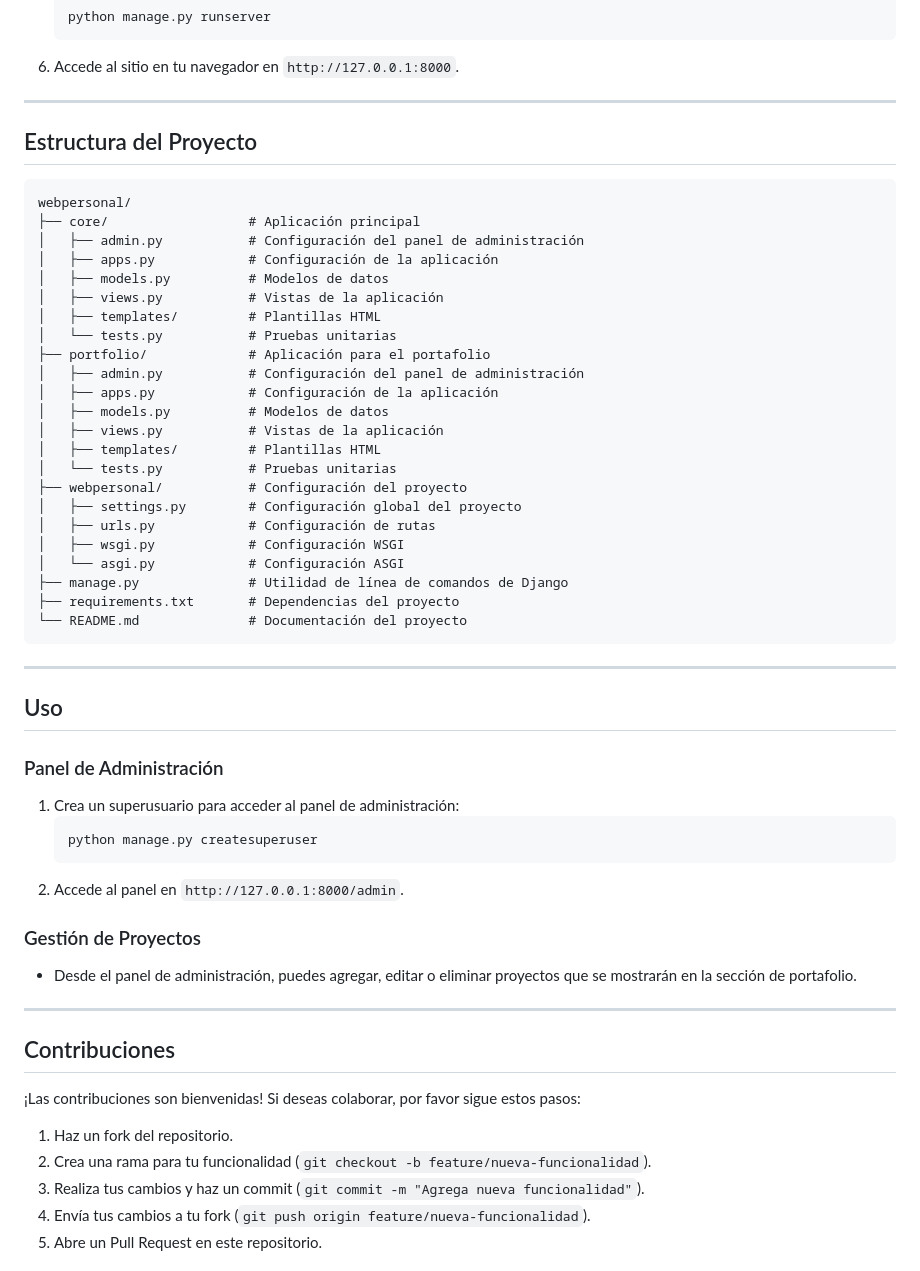
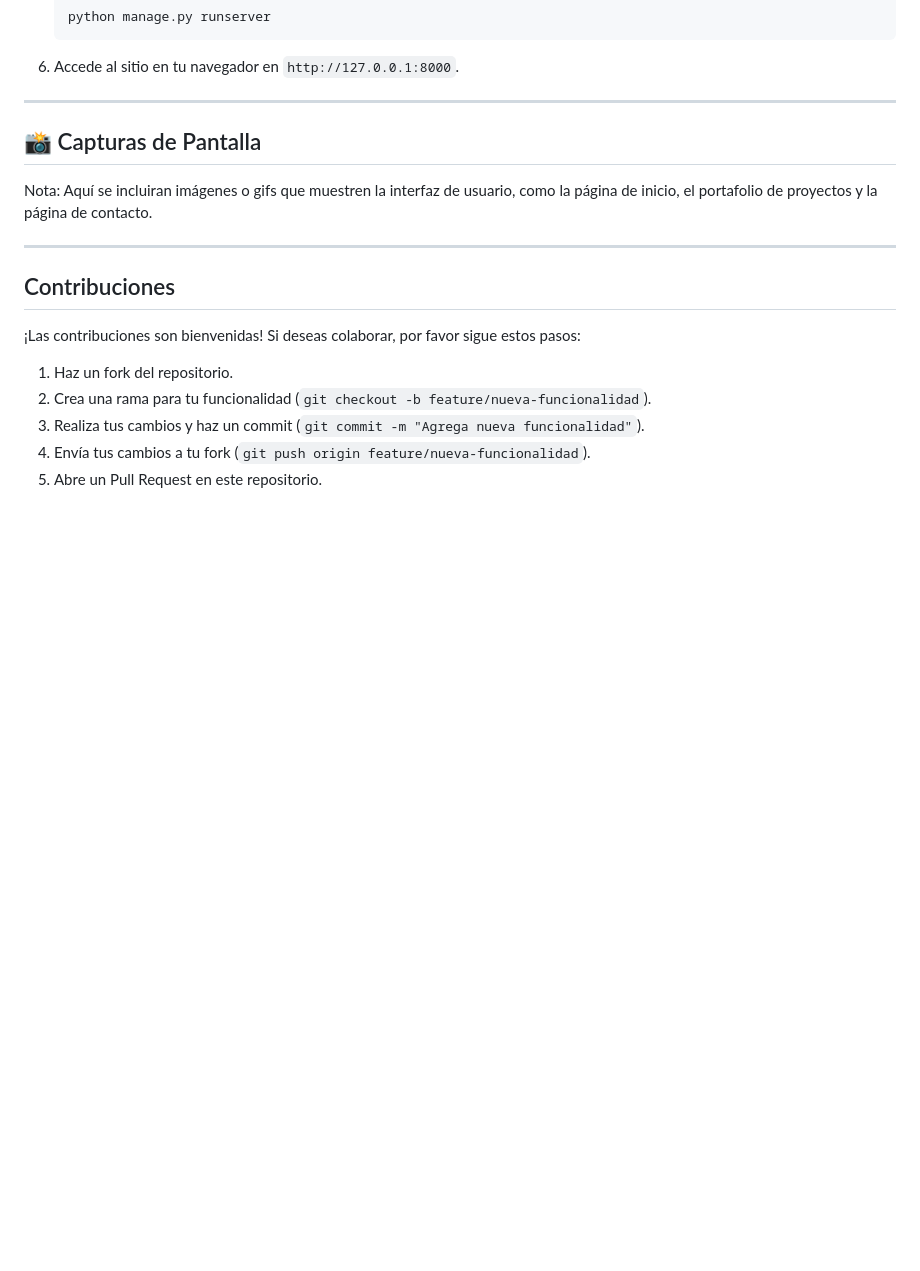
Before and after one commit to guizafj/web_personal_django, a Markdown page: README.md, the part around the change printed below. GitHub-like rendering; blank space fills up the shorter version.

````diff
--- a/README.md
+++ b/README.md
@@ -68,47 +85,10 @@ Este proyecto es una aplicación web personal desarrollada con el framework Djan
 
 ---
 
-## Estructura del Proyecto
 
-```plaintext
-webpersonal/
-├── core/                  # Aplicación principal
-│   ├── admin.py           # Configuración del panel de administración
-│   ├── apps.py            # Configuración de la aplicación
-│   ├── models.py          # Modelos de datos
-│   ├── views.py           # Vistas de la aplicación
-│   ├── templates/         # Plantillas HTML
-│   └── tests.py           # Pruebas unitarias
-├── portfolio/             # Aplicación para el portafolio
-│   ├── admin.py           # Configuración del panel de administración
-│   ├── apps.py            # Configuración de la aplicación
-│   ├── models.py          # Modelos de datos
-│   ├── views.py           # Vistas de la aplicación
-│   ├── templates/         # Plantillas HTML
-│   └── tests.py           # Pruebas unitarias
-├── webpersonal/           # Configuración del proyecto
-│   ├── settings.py        # Configuración global del proyecto
-│   ├── urls.py            # Configuración de rutas
-│   ├── wsgi.py            # Configuración WSGI
-│   └── asgi.py            # Configuración ASGI
-├── manage.py              # Utilidad de línea de comandos de Django
-├── requirements.txt       # Dependencias del proyecto
-└── README.md              # Documentación del proyecto
-```
+## 📸 Capturas de Pantalla
 
----
-
-## Uso
-
-### Panel de Administración
-1. Crea un superusuario para acceder al panel de administración:
-   ```bash
-   python manage.py createsuperuser
-   ```
-2. Accede al panel en `http://127.0.0.1:8000/admin`.
-
-### Gestión de Proyectos
-- Desde el panel de administración, puedes agregar, editar o eliminar proyectos que se mostrarán en la sección de portafolio.
+   Nota: Aquí se incluiran imágenes o gifs que muestren la interfaz de usuario, como la página de inicio, el portafolio de proyectos y la página de contacto.
 
 ---
 
````
Also changed, not shown: other parts of README.md (+50 -23 lines).
